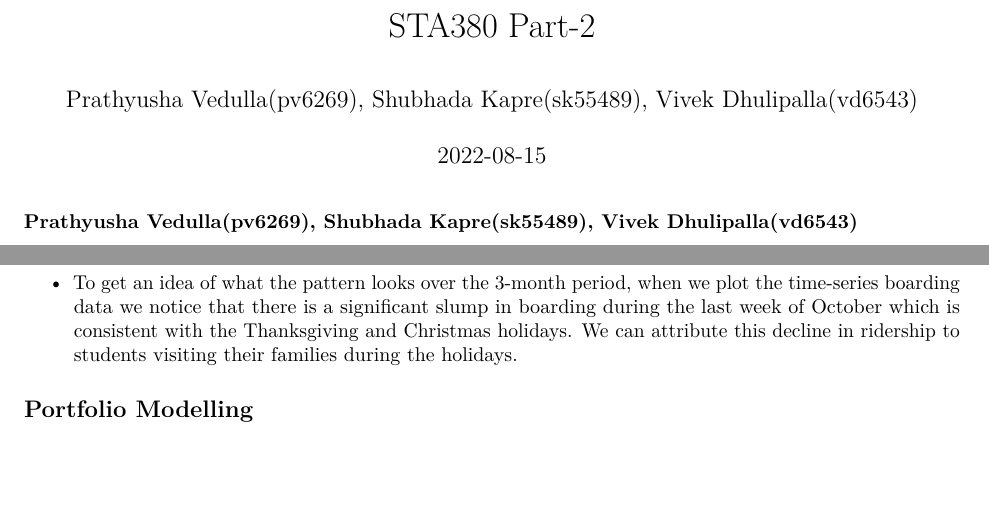
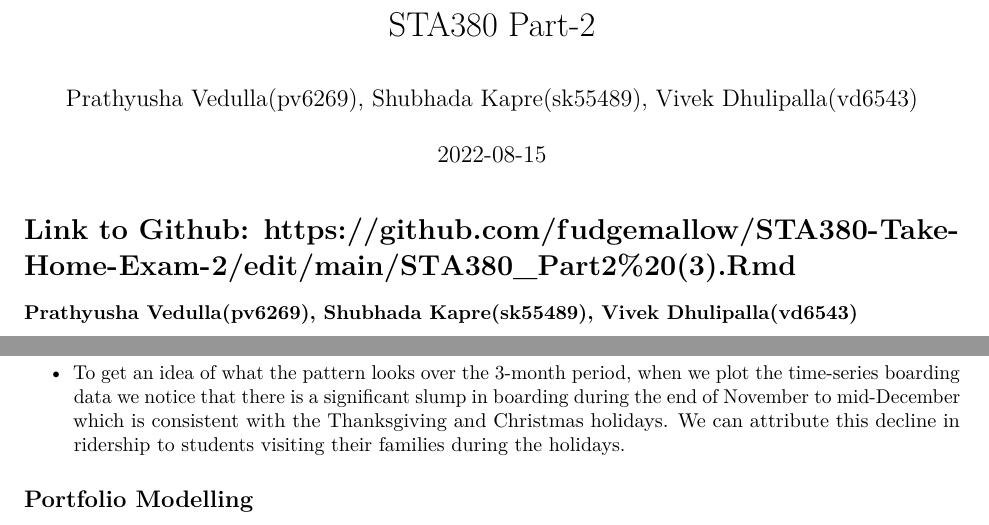
Before and after one commit to fudgemallow/STA380-Take-Home-Exam-2, an R Markdown document (STA380_Part2 (3).Rmd): two parts of pages 1 and 4 of 10 before the commit and two parts of pages 1 and 4 of 11 after it, joined at a grey line, cut so that both start at the same text, the shorter picture padded with empty space. Rendered offline with R 4.5, knitr and Pandoc, then LaTeX, with nearby package versions; some code elsewhere in the file could not run offline.

Commit message:
Update STA380_Part2 (3).Rmd

````diff
--- a/STA380_Part2 (3).Rmd
+++ b/STA380_Part2 (3).Rmd
@@ -8,6 +8,7 @@ output: pdf_document
 ```{r setup, include=FALSE}
 knitr::opts_chunk$set(echo = TRUE)
 ```
+# Link to Github: https://github.com/fudgemallow/STA380-Take-Home-Exam-2/edit/main/STA380_Part2%20(3).Rmd
 
 **Prathyusha Vedulla(pv6269), Shubhada Kapre(sk55489), Vivek Dhulipalla(vd6543)**
 
@@ -210,7 +211,7 @@ df$time<-strptime(df$timestamp, "%Y-%m-%d")
 plot(df$time, df$boarding, type = "l")
 ```
 
-* To get an idea of what the pattern looks over the 3-month period, when we plot the time-series boarding data we notice that there is a significant slump in boarding during the last week of October which is consistent with the Thanksgiving and Christmas holidays. We can attribute this decline in ridership to students visiting their families during the holidays.
+* To get an idea of what the pattern looks over the 3-month period, when we plot the time-series boarding data we notice that there is a significant slump in boarding during the end of November to mid-December which is consistent with the Thanksgiving and Christmas holidays. We can attribute this decline in ridership to students visiting their families during the holidays.
 
 ## Portfolio Modelling
 
````
